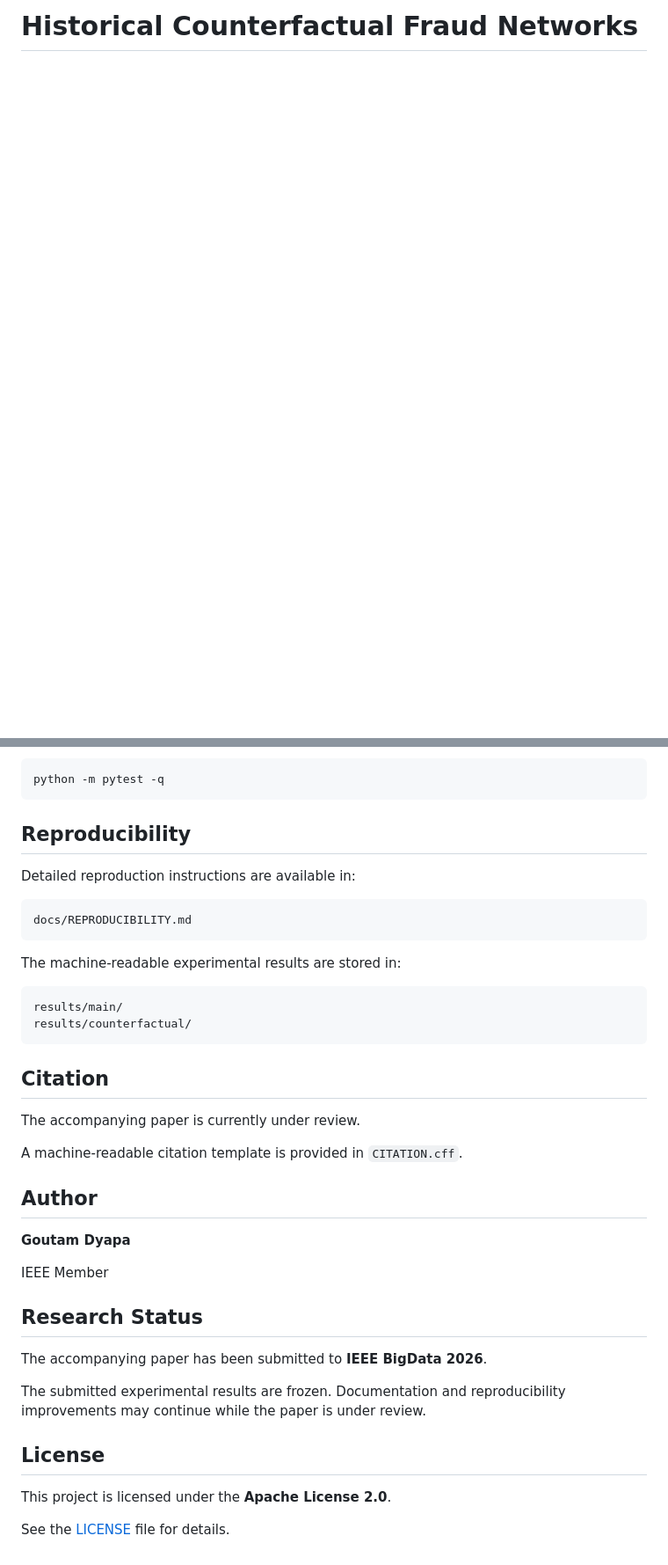
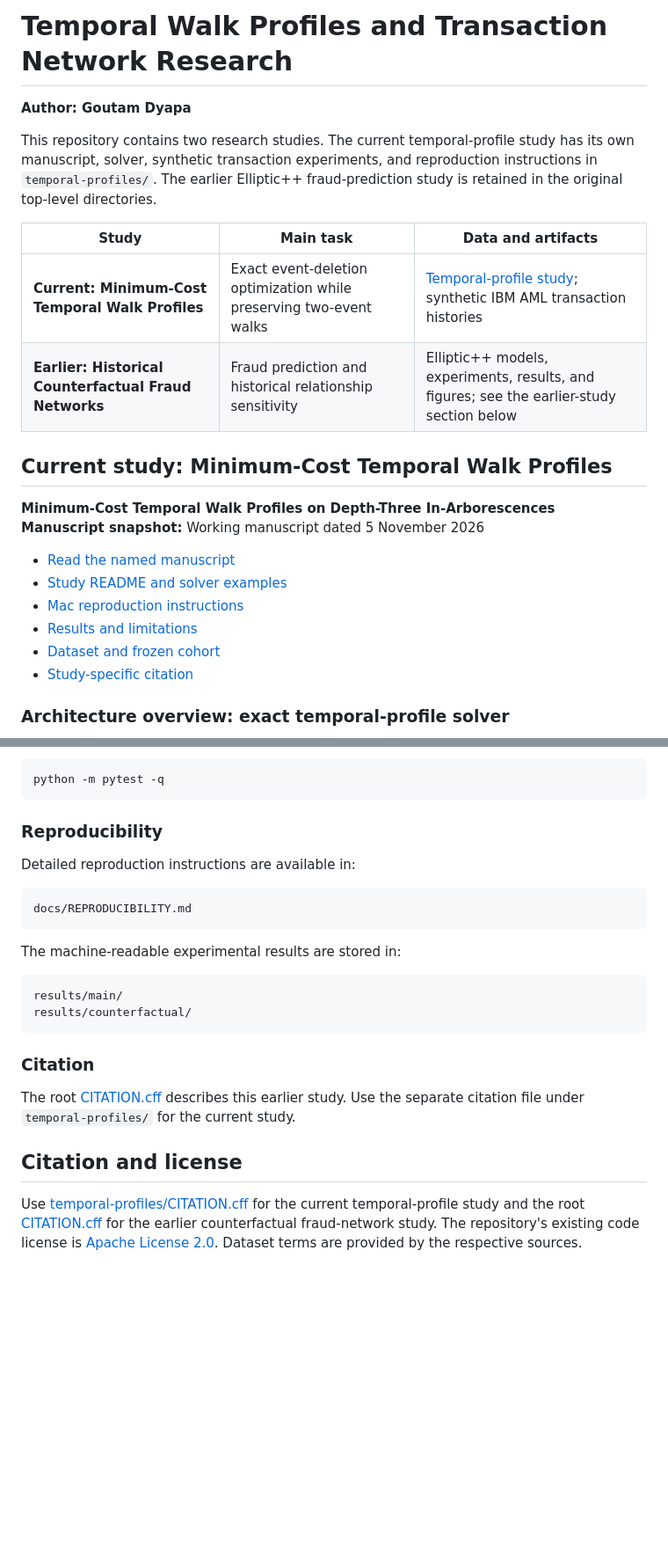
Before and after one commit to gouthamdyapa/counterfactual-fraud-networks, a Markdown page: README.md, 2 parts joined by grey strips. Shown at 88% size. Rendered like a GitHub page; folded sections open; blank space fills up the shorter version.

````diff
--- a/README.md
+++ b/README.md
@@ -1 +1,28 @@
-# Historical Counterfactual Fraud Networks
+# Temporal Walk Profiles and Transaction Network Research
+
+**Author: Goutam Dyapa**
+
+This repository contains two research studies. The current temporal-profile study
+has its own manuscript, solver, synthetic transaction experiments, and reproduction
+instructions in `temporal-profiles/`. The earlier Elliptic++ fraud-prediction study
+is retained in the original top-level directories.
+
+| Study | Main task | Data and artifacts |
+|---|---|---|
+| **Current: Minimum-Cost Temporal Walk Profiles** | Exact event-deletion optimization while preserving two-event walks | [Temporal-profile study](temporal-profiles/README.md); synthetic IBM AML transaction histories |
+| **Earlier: Historical Counterfactual Fraud Networks** | Fraud prediction and historical relationship sensitivity | Elliptic++ models, experiments, results, and figures; see the earlier-study section below |
+
+## Current study: Minimum-Cost Temporal Walk Profiles
+
+**Minimum-Cost Temporal Walk Profiles on Depth-Three In-Arborescences**
+**Manuscript snapshot:** Working manuscript dated 5 November 2026
+
+- [Read the named manuscript](temporal-profiles/manuscript/Goutam_Dyapa_Temporal_Walk_Profiles.pdf)
+- [Study README and solver examples](temporal-profiles/README.md)
+- [Mac reproduction instructions](temporal-profiles/docs/REPRODUCIBILITY.md)
+- [Results and limitations](temporal-profiles/docs/RESULTS.md)
+- [Dataset and frozen cohort](temporal-profiles/docs/DATA.md)
+- [Study-specific citation](temporal-profiles/CITATION.cff)
+
+### Architecture overview: exact temporal-profile solver
+
@@ -138,7 +246,7 @@ Run the tests:
 python -m pytest -q
 ```
 
-## Reproducibility
+### Reproducibility
 
 Detailed reproduction instructions are available in:
 
@@ -153,26 +261,15 @@ results/main/
 results/counterfactual/
 ```
 
-## Citation
+### Citation
 
-The accompanying paper is currently under review.
+The root [CITATION.cff](CITATION.cff) describes this earlier study. Use the separate citation file under `temporal-profiles/` for the current study.
 
-A machine-readable citation template is provided in `CITATION.cff`.
+</details>
 
-## Author
+## Citation and license
 
-**Goutam Dyapa**
-
-IEEE Member
-
-## Research Status
-
-The accompanying paper has been submitted to **IEEE BigData 2026**.
-
-The submitted experimental results are frozen. Documentation and reproducibility improvements may continue while the paper is under review.
-
-## License
-
-This project is licensed under the **Apache License 2.0**.
-
-See the [LICENSE](LICENSE) file for details.
+Use [temporal-profiles/CITATION.cff](temporal-profiles/CITATION.cff) for the current
+temporal-profile study and the root [CITATION.cff](CITATION.cff) for the earlier
+counterfactual fraud-network study. The repository's existing code license is
+[Apache License 2.0](LICENSE). Dataset terms are provided by the respective sources.
````
Also changed, not shown: other parts of README.md (+103 -22 lines).
